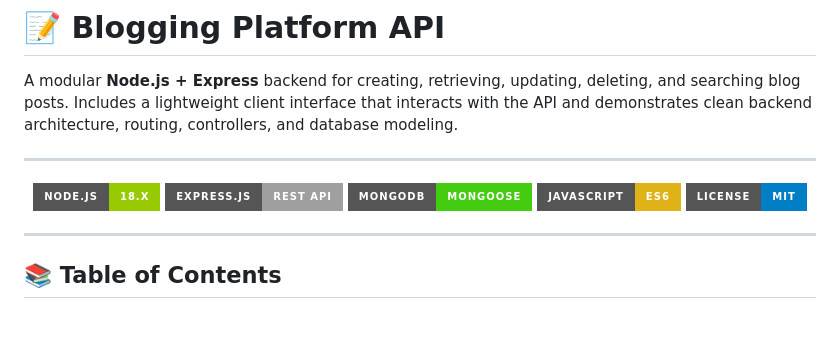
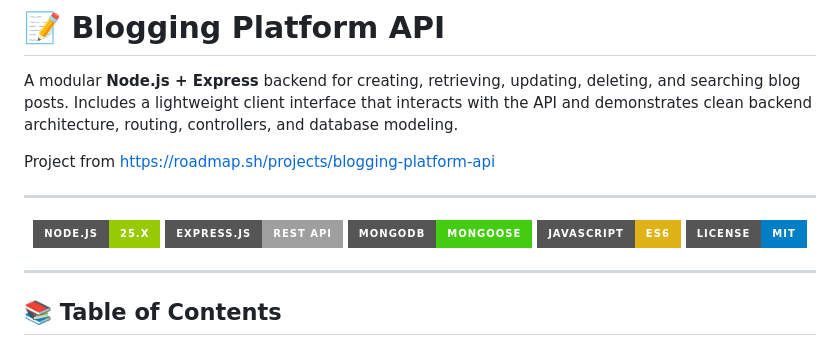
Before and after one commit to farhank08/bloggin-platform-api, a Markdown page: README.md, the part around the change. Rendered like a GitHub page; badges without logos; blank space fills up the shorter version.

Commit message:
Change Node.js version badge to 25.x
Updated Node.js version in the README file.

```diff
--- a/README.md
+++ b/README.md
@@ -1,12 +1,14 @@
 # 📝 Blogging Platform API
 
 A modular **Node.js + Express** backend for creating, retrieving, updating, deleting, and searching blog posts. Includes a lightweight client interface that interacts with the API and demonstrates clean backend architecture, routing, controllers, and database modeling.
+
+Project from https://roadmap.sh/projects/blogging-platform-api
 
 ---
 
 <div align="center">
 
-![Node.js](https://img.shields.io/badge/Node.js-18.x-green?style=for-the-badge&logo=node.js)
+![Node.js](https://img.shields.io/badge/Node.js-25.x-green?style=for-the-badge&logo=node.js)
 ![Express](https://img.shields.io/badge/Express.js-REST_API-lightgrey?style=for-the-badge&logo=express)
 ![MongoDB](https://img.shields.io/badge/MongoDB-Mongoose-brightgreen?style=for-the-badge&logo=mongodb)
 ![JavaScript](https://img.shields.io/badge/JavaScript-ES6-yellow?style=for-the-badge&logo=javascript)
```
